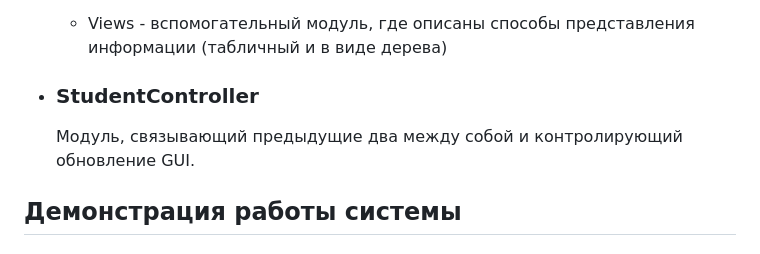
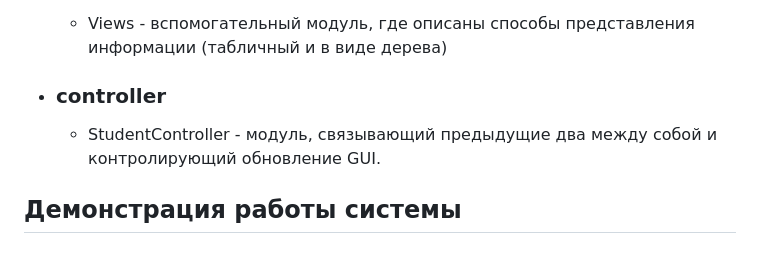
Before and after one commit to Zax4r/PPOIS, a Markdown page: sem2/SecondLab/README.md, the part around the change. GitHub-like rendering.

Commit message:
well well well

```diff
--- a/sem2/SecondLab/README.md
+++ b/sem2/SecondLab/README.md
@@ -32,9 +32,9 @@
 
     + Views - вспомогательный модуль, где описаны способы представления информации (табличный и в виде дерева)
 
-+ ### StudentController
++ ### controller
 
-    Модуль, связывающий предыдущие два между собой и контролирующий обновление GUI.
+    + StudentController - модуль, связывающий предыдущие два между собой и контролирующий обновление GUI.
 
 ## Демонстрация работы системы
 
```
